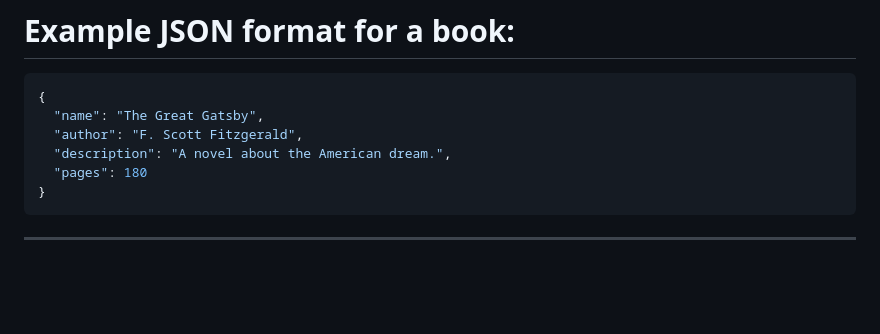
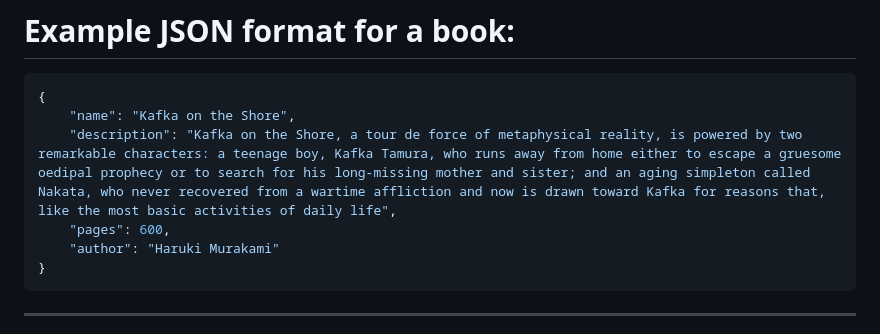
Before and after one commit to ReemHassan742/APIs-Guide, a Markdown page: README.md, the part around the change printed below. GitHub-like rendering; blank space fills up the shorter version.

````diff
--- a/README.md
+++ b/README.md
@@ -65,10 +65,10 @@ JSON is a lightweight data interchange format used in APIs. It's easy for humans
 # Example JSON format for a book:
 ```json
 {
-  "name": "The Great Gatsby",
-  "author": "F. Scott Fitzgerald",
-  "description": "A novel about the American dream.",
-  "pages": 180
+    "name": "Kafka on the Shore",
+    "description": "Kafka on the Shore, a tour de force of metaphysical reality, is powered by two remarkable characters: a teenage boy, Kafka Tamura, who runs away from home either to escape a gruesome oedipal prophecy or to search for his long-missing mother and sister; and an aging simpleton called Nakata, who never recovered from a wartime affliction and now is drawn toward Kafka for reasons that, like the most basic activities of daily life",
+    "pages": 600,
+    "author": "Haruki Murakami"
 }
 ```
 
````
Also changed, not shown: other parts of README.md (+0 -7 lines).
